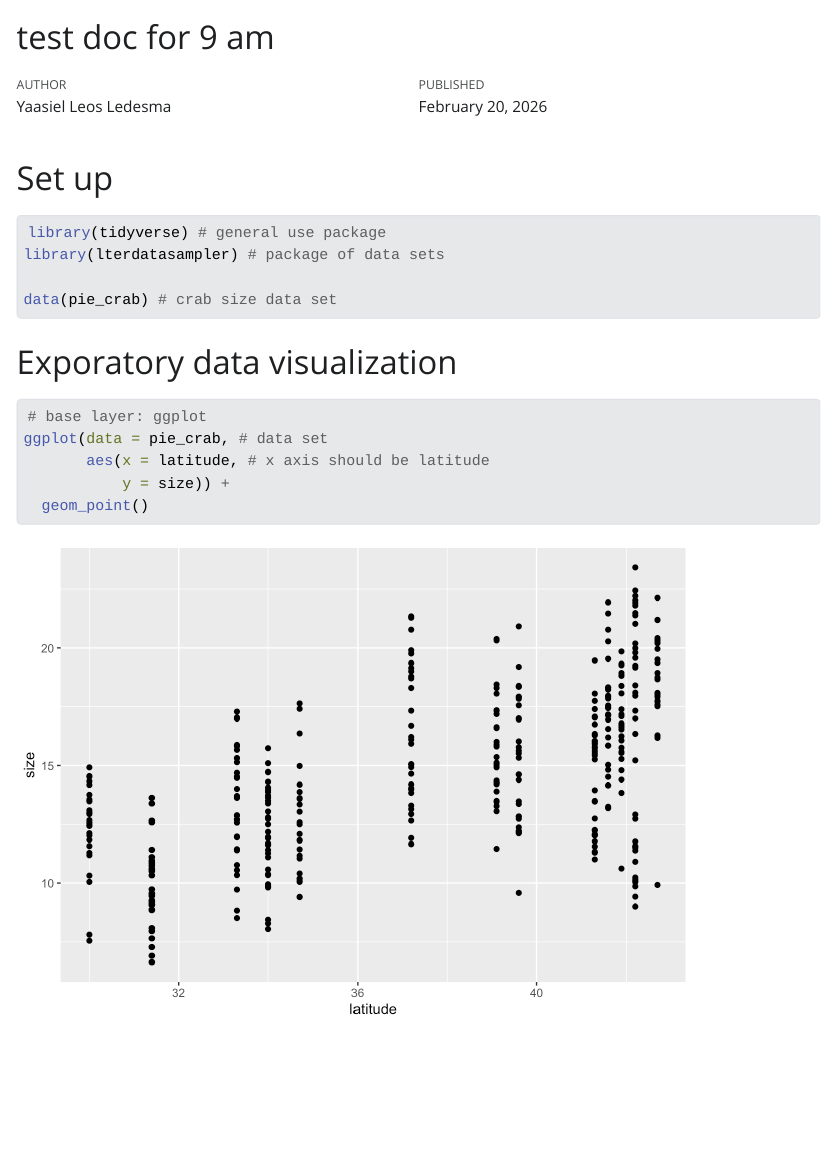
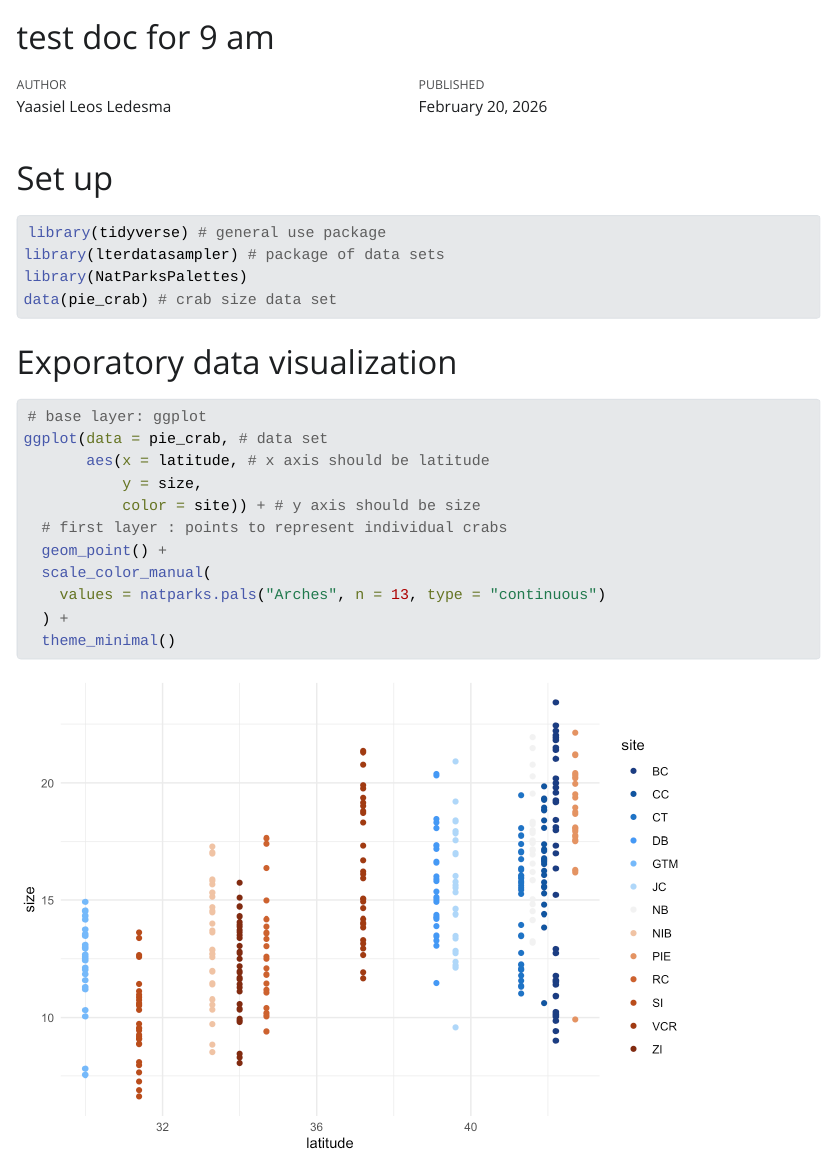
Before and after one commit to yaasiell/winter-2026_test-repo_9-AM, a Quarto document (test.doc.qmd): the page in a window 1100 px wide, from its top. The pictures show the output file test.doc.html that the author committed with the source, opened offline; Quarto's library style sheets are replaced by a plain one without menus.

Commit message:
new changes

````diff
--- a/test.doc.qmd
+++ b/test.doc.qmd
@@ -14,7 +14,7 @@ editor: visual
 
 library(tidyverse) # general use package
 library(lterdatasampler) # package of data sets
-
+library(NatParksPalettes)
 data(pie_crab) # crab size data set
 ```
 
@@ -25,6 +25,12 @@ data(pie_crab) # crab size data set
 # base layer: ggplot
 ggplot(data = pie_crab, # data set
        aes(x = latitude, # x axis should be latitude
-           y = size)) +
-  geom_point()
+           y = size,
+           color = site)) + # y axis should be size
+  # first layer : points to represent individual crabs
+  geom_point() +
+  scale_color_manual(
+    values = natparks.pals("Arches", n = 13, type = "continuous")
+  ) +
+  theme_minimal()
 ```
````
Also changed, not shown: test.doc.html, test.doc_files/figure-html/latitude and size plot-1.png.
